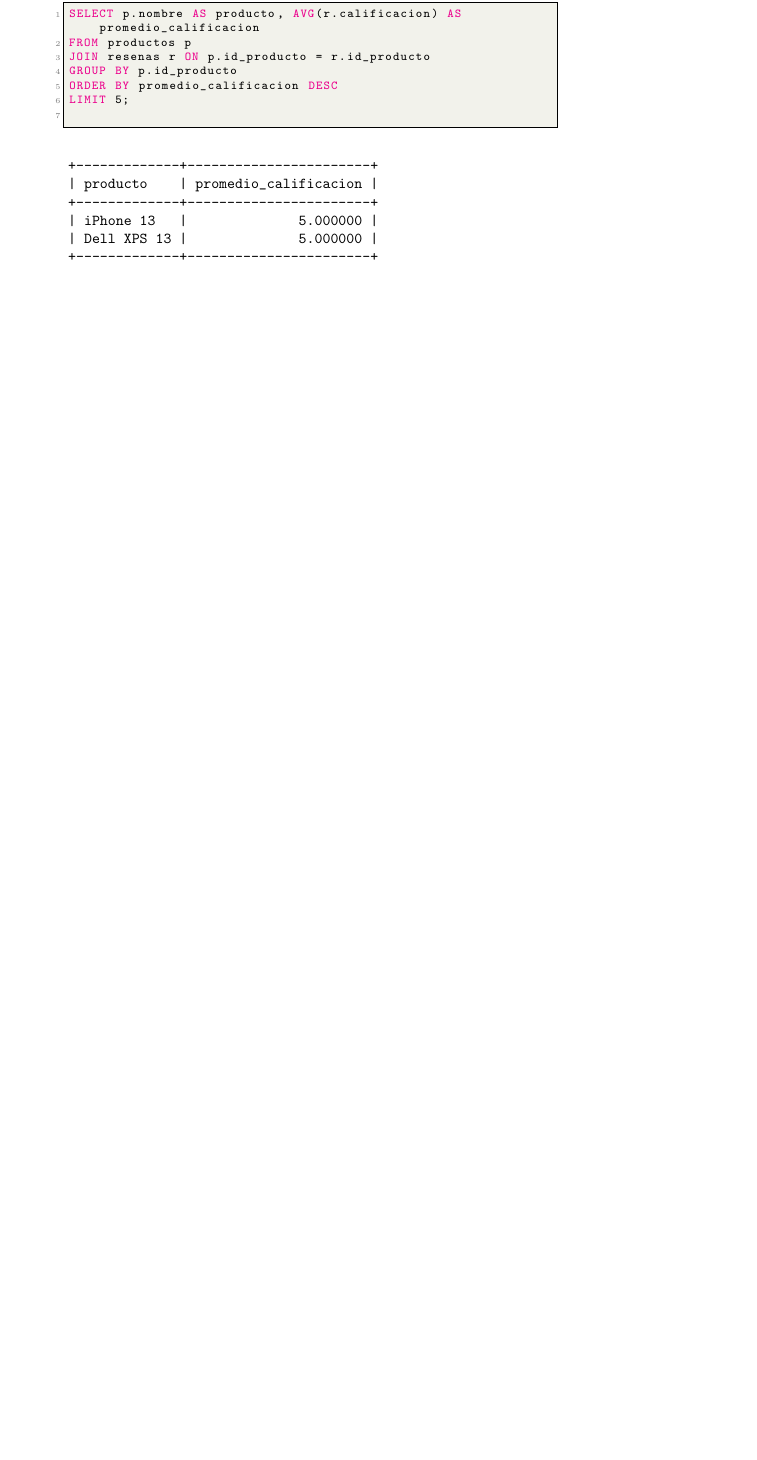
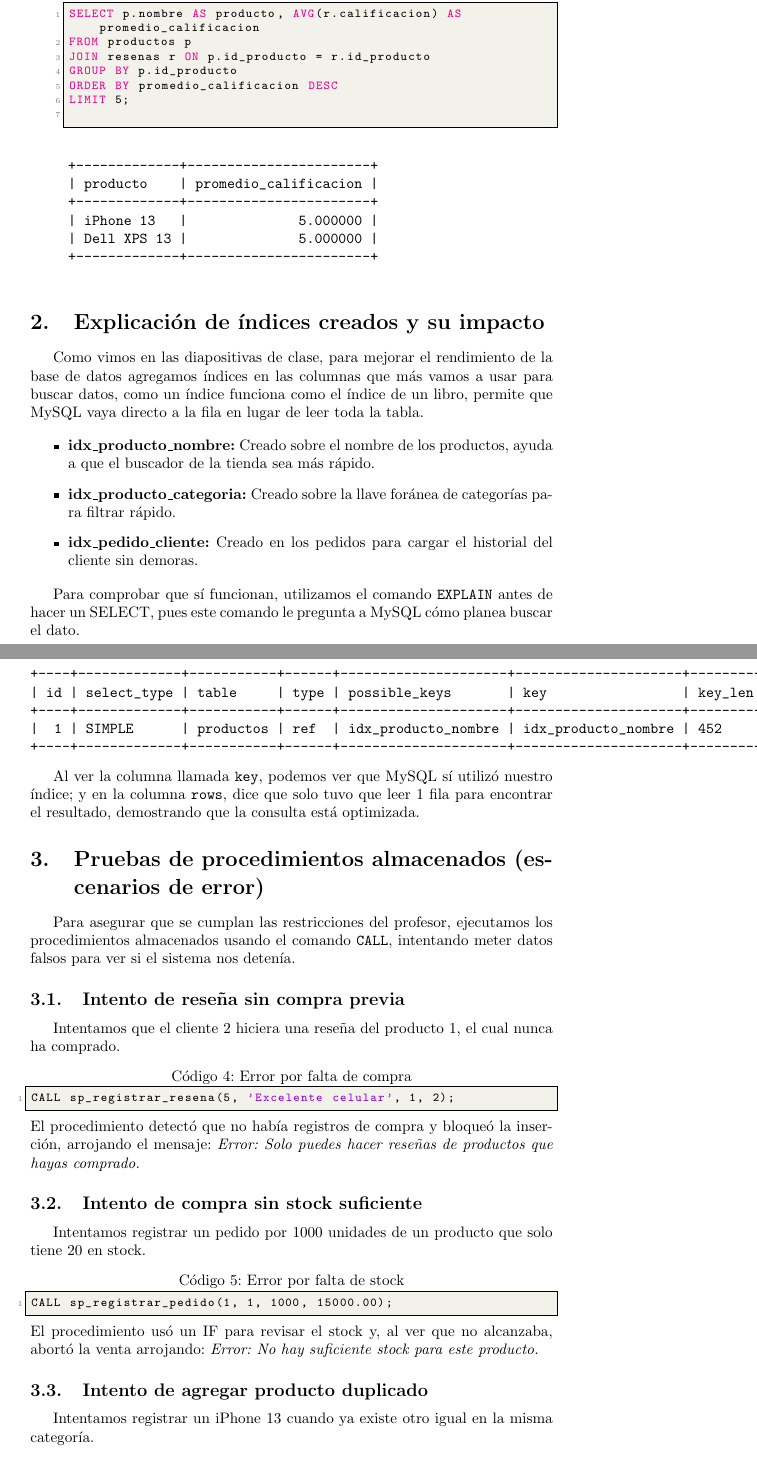
Before and after one commit to Shomarar01/ProyectoFinal_BD_Tienda, a LaTeX document (documentacion/f4_validacion.tex): part of page 3 of 3 before the commit and two parts of pages 3 and 4 of 5 after it, the two joined at a grey line, cut so that both start at the same text, the shorter picture padded with empty space. Compiled offline with pdfLaTeX.

Commit message:
termine el informe en Latex de la fase 4 agregando la explicacion de los indices creqdos,pruebas de procedimeintos almacenados y las propuestas de mejoras adicionales

```diff
--- a/documentacion/f4_validacion.tex
+++ b/documentacion/f4_validacion.tex
@@ -115,3 +115,46 @@ LIMIT 5;
 +-------------+-----------------------+
     \end{verbatim}
 \end{enumerate}
+
+
+\section{Explicaci\'on de \'indices creados y su impacto}
+Como vimos en las diapositivas de clase, para mejorar el rendimiento de la base de datos agregamos \'indices en las columnas que m\'as vamos a usar para buscar datos, como un \'indice funciona como el \'indice de un libro, permite que MySQL vaya directo a la fila en lugar de leer toda la tabla.
+
+\begin{itemize}
+    \item \textbf{idx\_producto\_nombre:} Creado sobre el nombre de los productos, ayuda a que el buscador de la tienda sea m\'as r\'apido.
+    \item \textbf{idx\_producto\_categoria:} Creado sobre la llave for\'anea de categor\'ias para filtrar r\'apido.
+    \item \textbf{idx\_pedido\_cliente:} Creado en los pedidos para cargar el historial del cliente sin demoras.
+\end{itemize}
+
+Para comprobar que s\'i funcionan, utilizamos el comando \texttt{EXPLAIN} antes de hacer un SELECT, pues este comando le pregunta a MySQL c\'omo planea buscar el dato.
+
+\begin{verbatim}
++----+-------------+-----------+------+---------------------+---------------------+---------+-------+------+----------+
+| id | select_type | table     | type | possible_keys       | key                 | key_len | ref   | rows | filtered |
++----+-------------+-----------+------+---------------------+---------------------+---------+-------+------+----------+
+|  1 | SIMPLE      | productos | ref  | idx_producto_nombre | idx_producto_nombre | 452     | const |    1 |   100.00 |
++----+-------------+-----------+------+---------------------+---------------------+---------+-------+------+----------+
+\end{verbatim}
+
+Al ver la columna llamada \texttt{key}, podemos ver que MySQL s\'i utiliz\'o nuestro \'indice; y en la columna \texttt{rows}, dice que solo tuvo que leer 1 fila para encontrar el resultado, demostrando que la consulta est\'a optimizada.
+
+\section{Pruebas de procedimientos almacenados (escenarios de error)}
+Para asegurar que se cumplan las restricciones del profesor, ejecutamos los procedimientos almacenados usando el comando \texttt{CALL}, intentando meter datos falsos para ver si el sistema nos deten\'ia.
+
+\subsection{Intento de rese\~na sin compra previa}
+Intentamos que el cliente 2 hiciera una rese\~na del producto 1, el cual nunca ha comprado.
+\begin{lstlisting}[language=SQL, frame=single, caption={Error por falta de compra}]
+CALL sp_registrar_resena(5, 'Excelente celular', 1, 2);
+\end{lstlisting}
+El procedimiento detect\'o que no hab\'ia registros de compra y bloque\'o la inserci\'on, arrojando el mensaje: \textit{Error: Solo puedes hacer rese\~nas de productos que hayas comprado.}
+
+\subsection{Intento de compra sin stock suficiente}
+Intentamos registrar un pedido por 1000 unidades de un producto que solo tiene 20 en stock.
+\begin{lstlisting}[language=SQL, frame=single, caption={Error por falta de stock}]
+CALL sp_registrar_pedido(1, 1, 1000, 15000.00);
+\end{lstlisting}
+El procedimiento us\'o un IF para revisar el stock y, al ver que no alcanzaba, abort\'o la venta arrojando: \textit{Error: No hay suficiente stock para este producto.}
+
+\subsection{Intento de agregar producto duplicado}
+Intentamos registrar un iPhone 13 cuando ya existe otro igual en la misma categor\'ia.
+\begin{lstlisting}[language=SQL, frame=single, caption={Error por producto duplicado}]
```
Also changed, not shown: documentacion/f4_validacion.pdf, documentacion/f4_validacion.tex (15 more changed lines), 7 other files.
